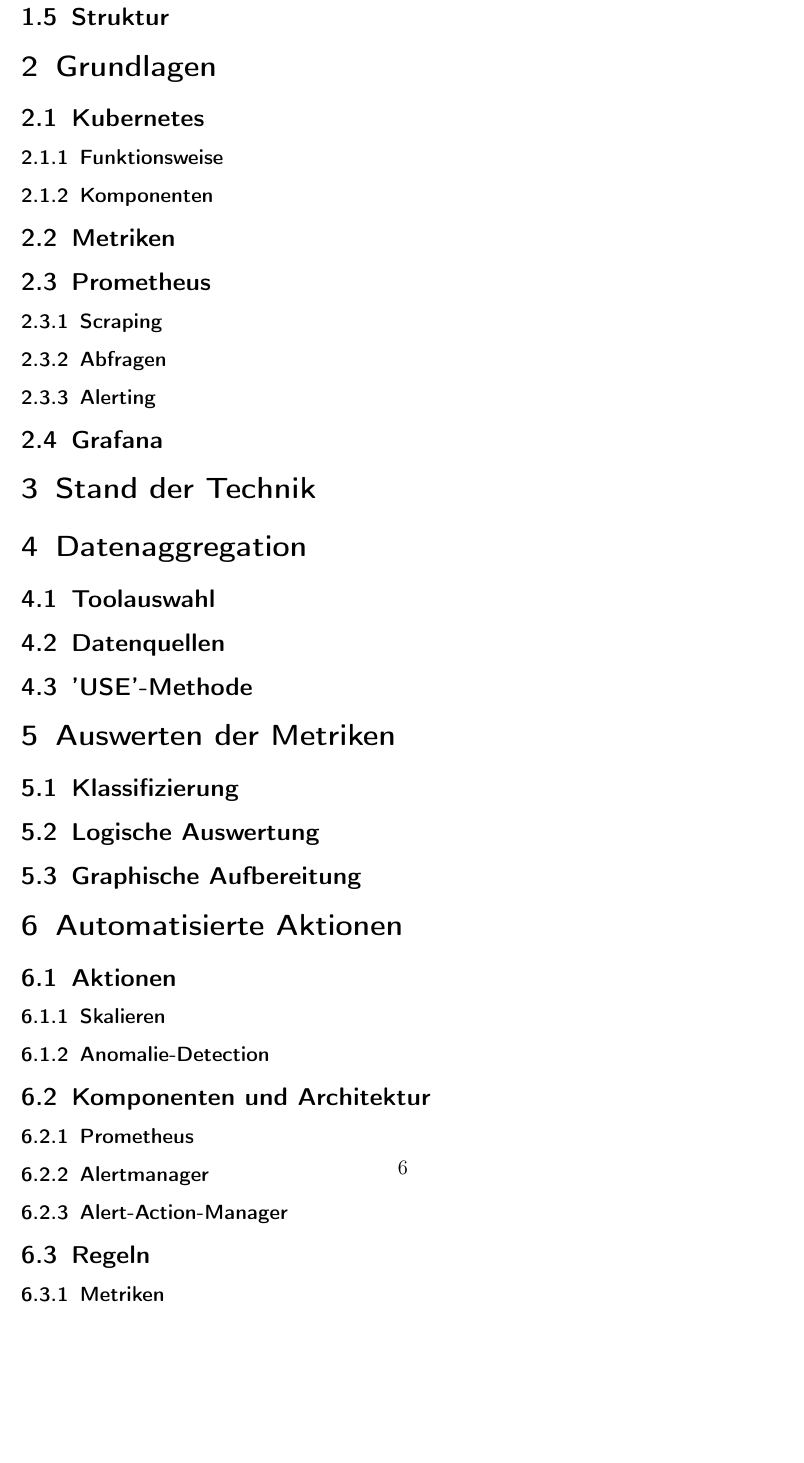
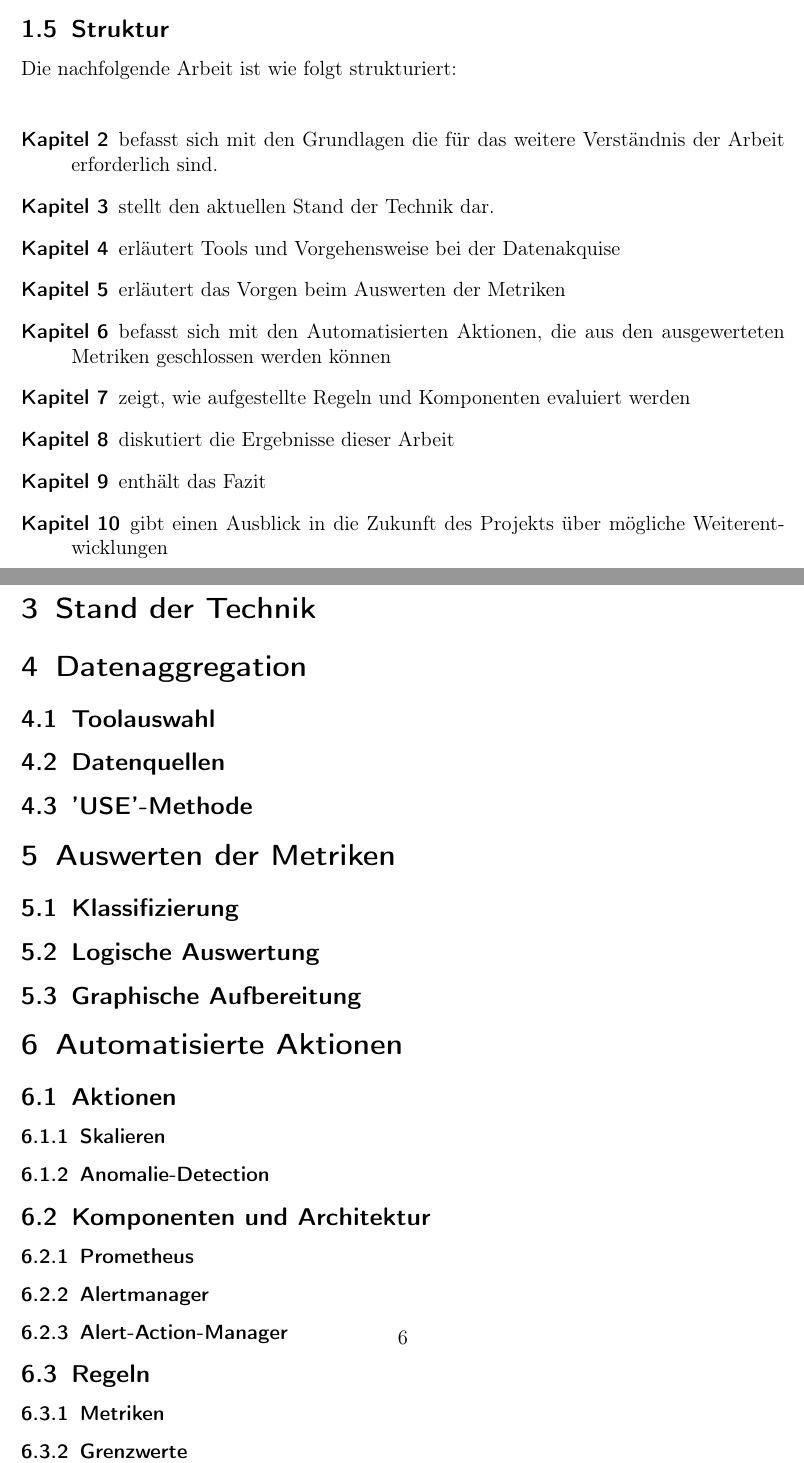
Before and after one commit to JoBo7795/Bachelorarbeit, a LaTeX document (Bachelorarbeit.tex): part of page 6 of 6 before the commit and two parts of pages 4 and 6 of 6 after it, the two joined at a grey line, cut so that both start at the same text, the shorter picture padded with empty space. Compiled offline with pdfLaTeX.

Commit message:
Add Einleitung/Struktur

```diff
--- a/Bachelorarbeit.tex
+++ b/Bachelorarbeit.tex
@@ -63,6 +63,21 @@
 
 \subsection{Struktur}
 
+Die nachfolgende Arbeit ist wie folgt strukturiert:\\
+
+\begin{description}
+
+\item [Kapitel 2] befasst sich mit den Grundlagen die für das weitere Verständnis der Arbeit erforderlich sind.
+\item [Kapitel 3] stellt den aktuellen Stand der Technik dar.
+\item [Kapitel 4] erläutert Tools und Vorgehensweise bei der Datenakquise
+\item [Kapitel 5] erläutert das Vorgen beim Auswerten der Metriken
+\item [Kapitel 6] befasst sich mit den Automatisierten Aktionen, die aus den ausgewerteten Metriken geschlossen werden können
+\item [Kapitel 7] zeigt, wie aufgestellte Regeln und Komponenten evaluiert werden
+\item [Kapitel 8] diskutiert die Ergebnisse dieser Arbeit
+\item [Kapitel 9] enthält das Fazit
+\item [Kapitel 10] gibt einen Ausblick in die Zukunft des Projekts über mögliche Weiterentwicklungen
+\end{description}
+
 \section{Grundlagen}
 \subsection{Kubernetes}
 \subsubsection{Funktionsweise}
```
